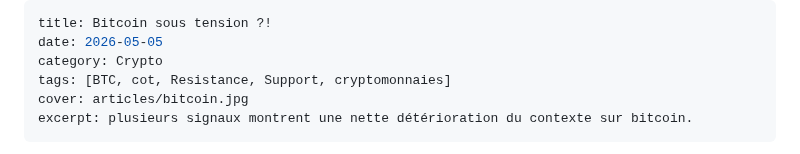
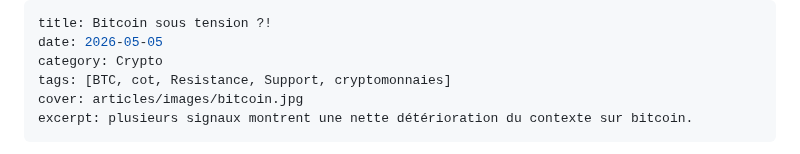
Before and after one commit to macairehugo01-glitch/hugz-terminal, a Markdown page: articles/2026-19-05-analyse-BTC-mai-2026.md, the part around the change. Rendered like a GitHub page.

```diff
--- a/articles/2026-19-05-analyse-BTC-mai-2026.md
+++ b/articles/2026-19-05-analyse-BTC-mai-2026.md
@@ -3,7 +3,7 @@ title: Bitcoin sous tension ?!
 date: 2026-05-05
 category: Crypto
 tags: [BTC, cot, Resistance, Support, cryptomonnaies]
-cover: articles/bitcoin.jpg
+cover: articles/images/bitcoin.jpg
 excerpt: plusieurs signaux montrent une nette détérioration du contexte sur bitcoin.
 ---
 
```
